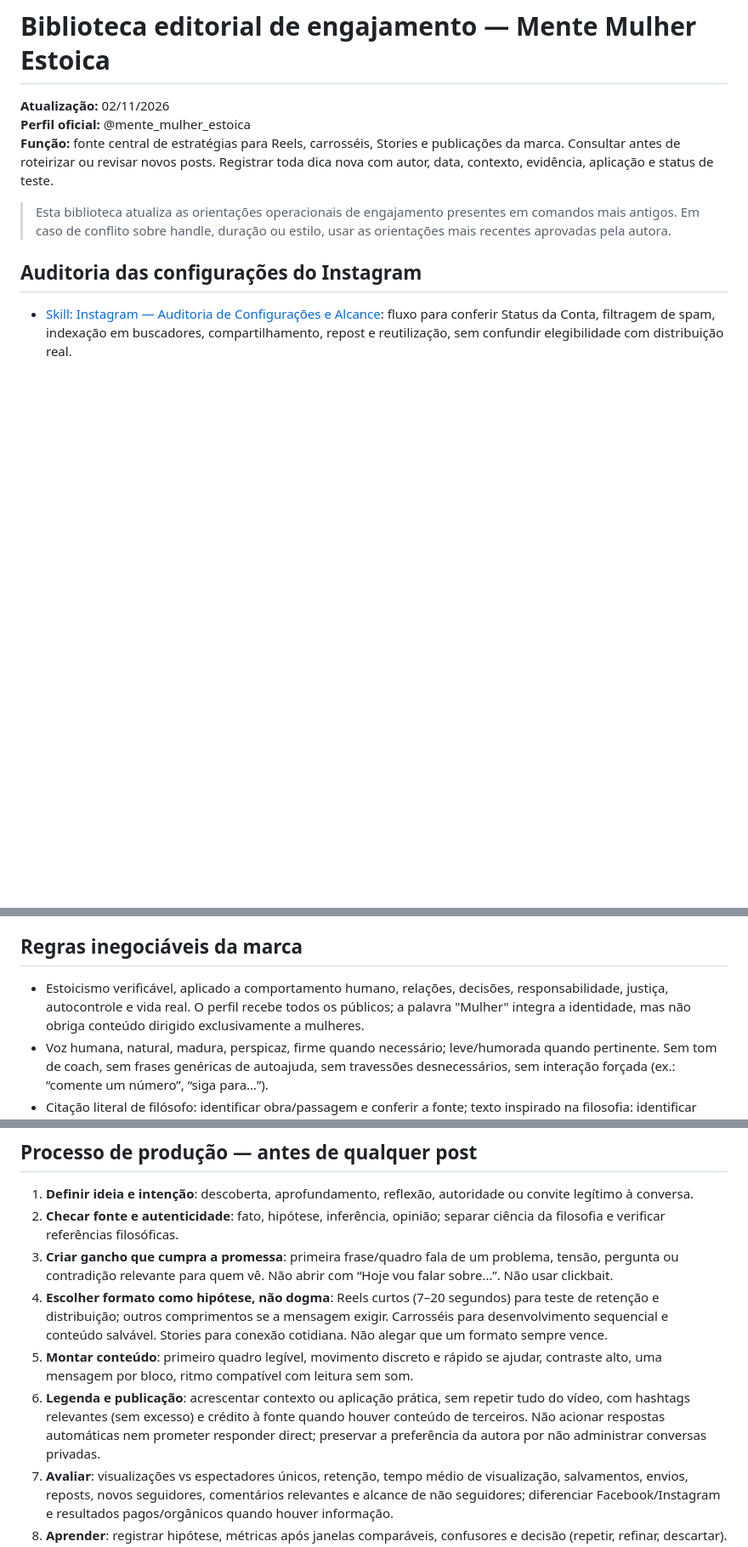
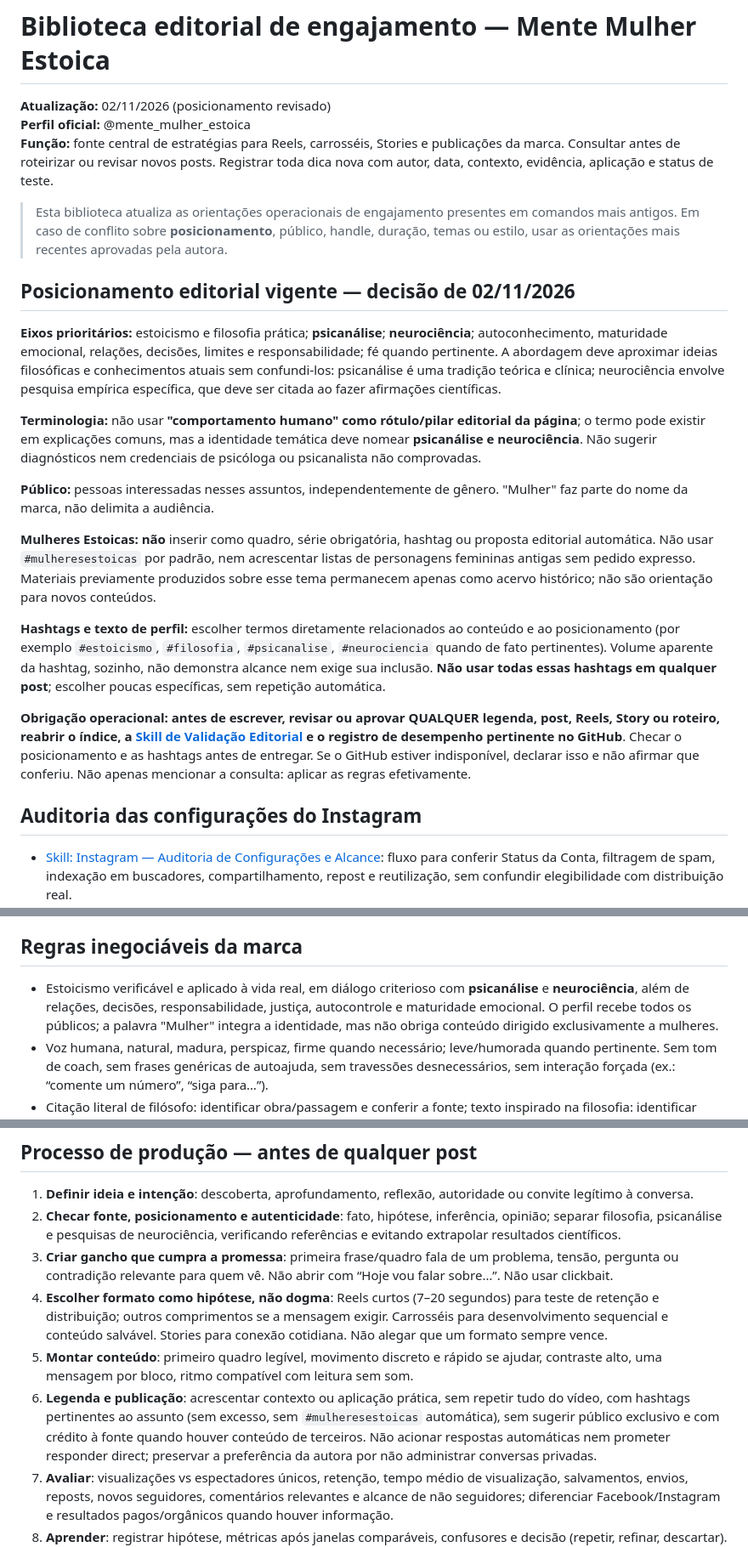
Before and after one commit to simoneananiaseducacional-prog/Digite-meu-primeiro-projeto, a Markdown page: mente-mulher-estoica/estrategia-engajamento/README.md, 3 parts joined by grey strips. Shown at 85% size. Rendered like a GitHub page; blank space fills up the shorter version.

Commit message:
docs(mme): atualizar posicionamento para estoicismo, psicanálise e neurociência; retirar série Mulheres Estoicas do fluxo editorial

```diff
--- a/mente-mulher-estoica/estrategia-engajamento/README.md
+++ b/mente-mulher-estoica/estrategia-engajamento/README.md
@@ -1,10 +1,26 @@
 # Biblioteca editorial de engajamento — Mente Mulher Estoica
 
-**Atualização:** 02/11/2026
+**Atualização:** 02/11/2026 (posicionamento revisado)
 **Perfil oficial:** @mente_mulher_estoica
 **Função:** fonte central de estratégias para Reels, carrosséis, Stories e publicações da marca. Consultar antes de roteirizar ou revisar novos posts. Registrar toda dica nova com autor, data, contexto, evidência, aplicação e status de teste.
 
-> Esta biblioteca atualiza as orientações operacionais de engajamento presentes em comandos mais antigos. Em caso de conflito sobre handle, duração ou estilo, usar as orientações mais recentes aprovadas pela autora.
+> Esta biblioteca atualiza as orientações operacionais de engajamento presentes em comandos mais antigos. Em caso de conflito sobre **posicionamento**, público, handle, duração, temas ou estilo, usar as orientações mais recentes aprovadas pela autora.
+
+## Posicionamento editorial vigente — decisão de 02/11/2026
+
+**Eixos prioritários:** estoicismo e filosofia prática; **psicanálise**; **neurociência**; autoconhecimento, maturidade emocional, relações, decisões, limites e responsabilidade; fé quando pertinente. A abordagem deve aproximar ideias filosóficas e conhecimentos atuais sem confundi-los: psicanálise é uma tradição teórica e clínica; neurociência envolve pesquisa empírica específica, que deve ser citada ao fazer afirmações científicas.
+
+**Terminologia:** não usar **"comportamento humano" como rótulo/pilar editorial da página**; o termo pode existir em explicações comuns, mas a identidade temática deve nomear **psicanálise e neurociência**. Não sugerir diagnósticos nem credenciais de psicóloga ou psicanalista não comprovadas.
+
+**Público:** pessoas interessadas nesses assuntos, independentemente de gênero. "Mulher" faz parte do nome da marca, não delimita a audiência.
+
+**Mulheres Estoicas:** **não** inserir como quadro, série obrigatória, hashtag ou proposta editorial automática. Não usar `#mulheresestoicas` por padrão, nem acrescentar listas de personagens femininas antigas sem pedido expresso. Materiais previamente produzidos sobre esse tema permanecem apenas como acervo histórico; não são orientação para novos conteúdos.
+
+**Hashtags e texto de perfil:** escolher termos diretamente relacionados ao conteúdo e ao posicionamento (por exemplo `#estoicismo`, `#filosofia`, `#psicanalise`, `#neurociencia` quando de fato pertinentes). Volume aparente da hashtag, sozinho, não demonstra alcance nem exige sua inclusão. **Não usar todas essas hashtags em qualquer post**; escolher poucas específicas, sem repetição automática.
+
+**Obrigação operacional:** **antes de escrever, revisar ou aprovar QUALQUER legenda, post, Reels, Story ou roteiro, reabrir o índice, a [Skill de Validação Editorial](skills/validacao-editorial/SKILL.md) e o registro de desempenho pertinente no GitHub**. Checar o posicionamento e as hashtags antes de entregar. Se o GitHub estiver indisponível, declarar isso e não afirmar que conferiu. Não apenas mencionar a consulta: aplicar as regras efetivamente.
+
+
 
 
 ## Auditoria das configurações do Instagram
@@ -18,7 +34,7 @@
 - Para mudanças de configuração do Instagram, combinar com a Skill de Auditoria de Configurações e Alcance indicada acima.
 
 ## Regras inegociáveis da marca
-- Estoicismo verificável, aplicado a comportamento humano, relações, decisões, responsabilidade, justiça, autocontrole e vida real. O perfil recebe todos os públicos; a palavra "Mulher" integra a identidade, mas não obriga conteúdo dirigido exclusivamente a mulheres.
+- Estoicismo verificável e aplicado à vida real, em diálogo criterioso com **psicanálise** e **neurociência**, além de relações, decisões, responsabilidade, justiça, autocontrole e maturidade emocional. O perfil recebe todos os públicos; a palavra "Mulher" integra a identidade, mas não obriga conteúdo dirigido exclusivamente a mulheres.
 - Voz humana, natural, madura, perspicaz, firme quando necessário; leve/humorada quando pertinente. Sem tom de coach, sem frases genéricas de autoajuda, sem travessões desnecessários, sem interação forçada (ex.: “comente um número”, “siga para…”).
 - Citação literal de filósofo: identificar obra/passagem e conferir a fonte; texto inspirado na filosofia: identificar como adaptação autoral, nunca inventar aspas.
 - Fotos da autora: preservar identidade, proporções reais do rosto e corpo, idade, cabelo e traços; não criar mãos/dedos/acessórios artificiais. Em montagens com terceiros, acrescentar análise/valor autoral e creditar a fonte quando aplicável. Direitos autorais e consentimento quando necessários.
@@ -27,11 +43,11 @@
 
 ## Processo de produção — antes de qualquer post
 1. **Definir ideia e intenção**: descoberta, aprofundamento, reflexão, autoridade ou convite legítimo à conversa.
-2. **Checar fonte e autenticidade**: fato, hipótese, inferência, opinião; separar ciência da filosofia e verificar referências filosóficas.
+2. **Checar fonte, posicionamento e autenticidade**: fato, hipótese, inferência, opinião; separar filosofia, psicanálise e pesquisas de neurociência, verificando referências e evitando extrapolar resultados científicos.
 3. **Criar gancho que cumpra a promessa**: primeira frase/quadro fala de um problema, tensão, pergunta ou contradição relevante para quem vê. Não abrir com “Hoje vou falar sobre…”. Não usar clickbait.
 4. **Escolher formato como hipótese, não dogma**: Reels curtos (7–20 segundos) para teste de retenção e distribuição; outros comprimentos se a mensagem exigir. Carrosséis para desenvolvimento sequencial e conteúdo salvável. Stories para conexão cotidiana. Não alegar que um formato sempre vence.
 5. **Montar conteúdo**: primeiro quadro legível, movimento discreto e rápido se ajudar, contraste alto, uma mensagem por bloco, ritmo compatível com leitura sem som.
-6. **Legenda e publicação**: acrescentar contexto ou aplicação prática, sem repetir tudo do vídeo, com hashtags relevantes (sem excesso) e crédito à fonte quando houver conteúdo de terceiros. Não acionar respostas automáticas nem prometer responder direct; preservar a preferência da autora por não administrar conversas privadas.
+6. **Legenda e publicação**: acrescentar contexto ou aplicação prática, sem repetir tudo do vídeo, com hashtags pertinentes ao assunto (sem excesso, sem `#mulheresestoicas` automática), sem sugerir público exclusivo e com crédito à fonte quando houver conteúdo de terceiros. Não acionar respostas automáticas nem prometer responder direct; preservar a preferência da autora por não administrar conversas privadas.
 7. **Avaliar**: visualizações vs espectadores únicos, retenção, tempo médio de visualização, salvamentos, envios, reposts, novos seguidores, comentários relevantes e alcance de não seguidores; diferenciar Facebook/Instagram e resultados pagos/orgânicos quando houver informação.
 8. **Aprender**: registrar hipótese, métricas após janelas comparáveis, confusores e decisão (repetir, refinar, descartar). Não tirar regra universal de um vídeo viral.
 
```
